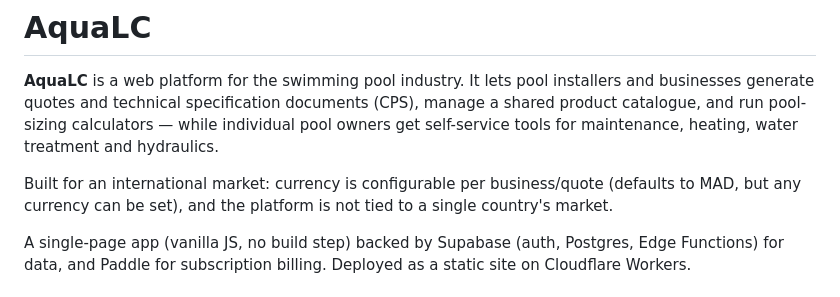
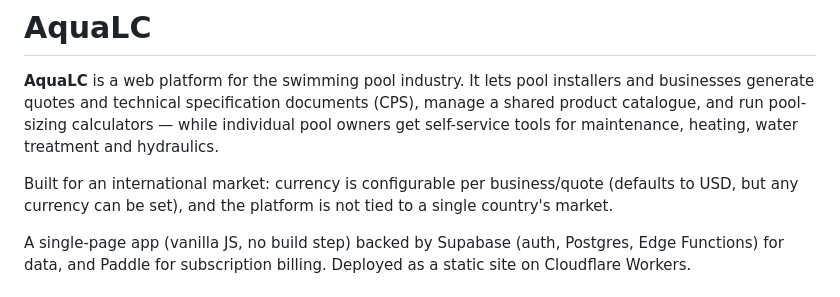
Before and after one commit to jebbario24/diaqualcolom, a Markdown page: README.md, the part around the change. Rendered like a GitHub page.

Commit message:
Change default currency in README
Updated default currency from MAD to USD in README.

```diff
--- a/README.md
+++ b/README.md
@@ -2,7 +2,7 @@
 
 **AquaLC** is a web platform for the swimming pool industry. It lets pool installers and businesses generate quotes and technical specification documents (CPS), manage a shared product catalogue, and run pool-sizing calculators — while individual pool owners get self-service tools for maintenance, heating, water treatment and hydraulics.
 
-Built for an international market: currency is configurable per business/quote (defaults to MAD, but any currency can be set), and the platform is not tied to a single country's market.
+Built for an international market: currency is configurable per business/quote (defaults to USD, but any currency can be set), and the platform is not tied to a single country's market.
 
 A single-page app (vanilla JS, no build step) backed by Supabase (auth, Postgres, Edge Functions) for data, and Paddle for subscription billing. Deployed as a static site on Cloudflare Workers.
 
```
